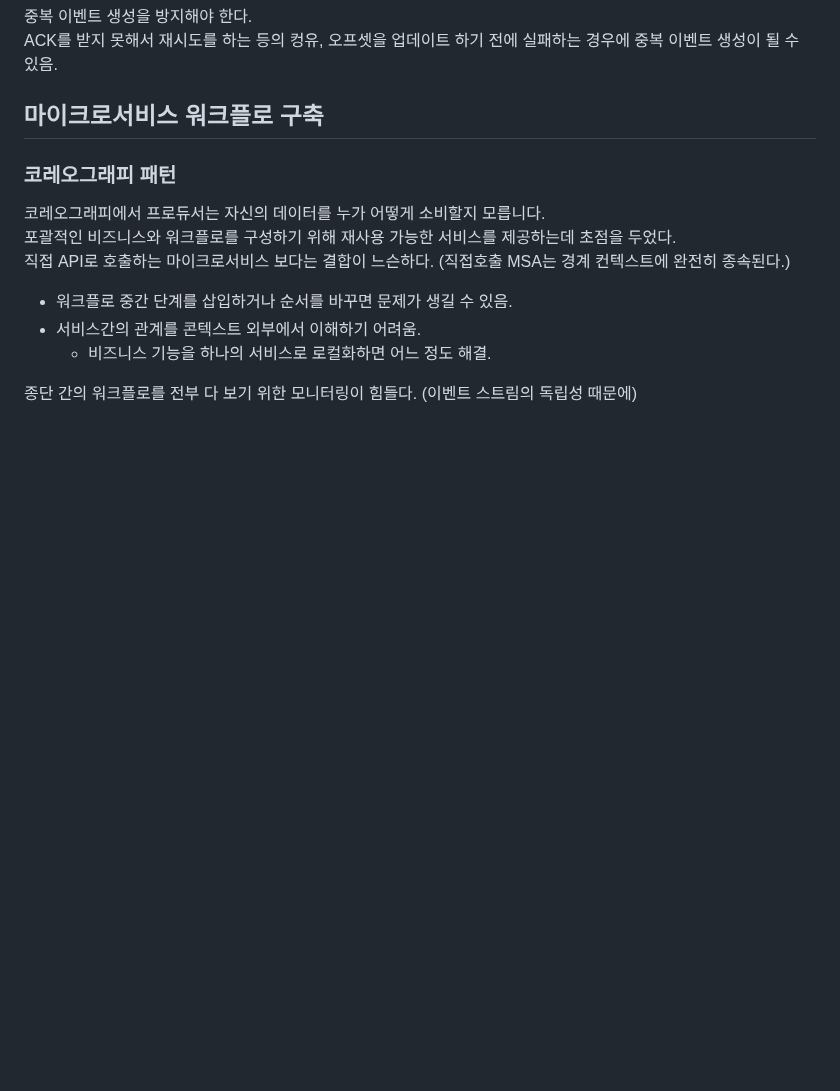
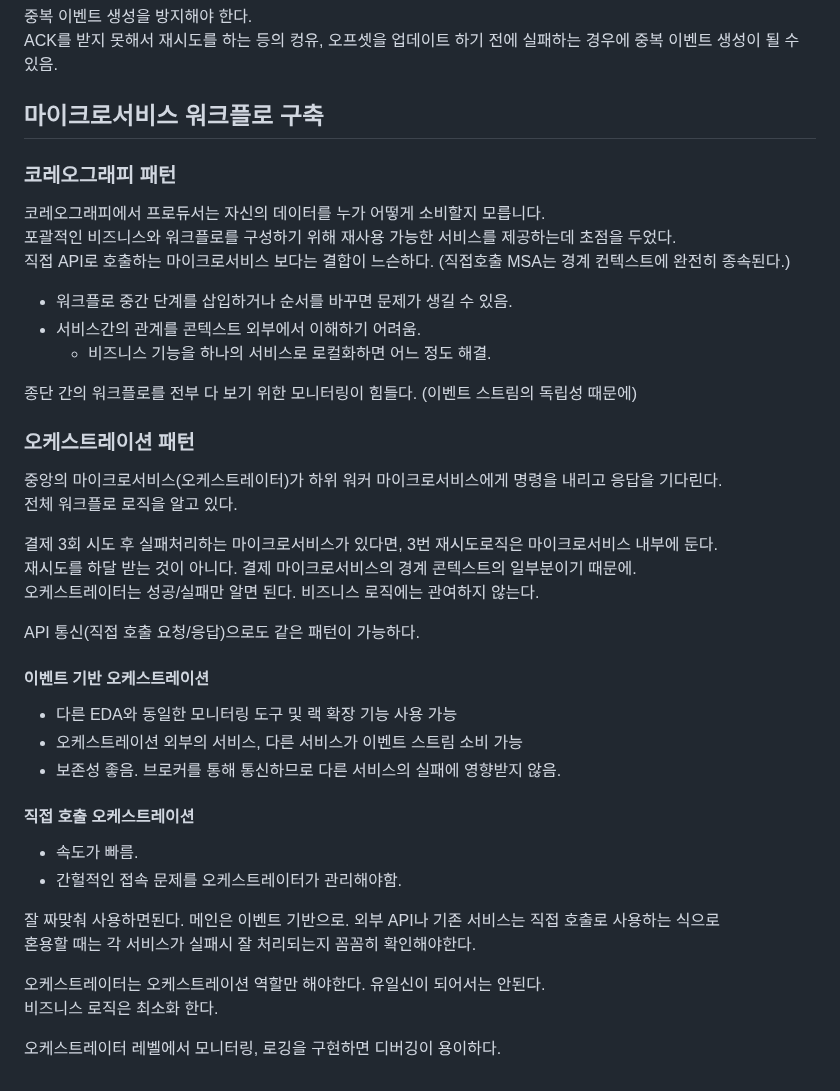
Before and after one commit to isntkyu/dev-study-hub, a Markdown page: [book]building-event-driven-microservices/README.md, the part around the change. GitHub-like rendering; blank space fills up the shorter version.

Commit message:
오케스트레이션 패턴

```diff
--- a/[book]building-event-driven-microservices/README.md
+++ b/[book]building-event-driven-microservices/README.md
@@ -206,3 +206,31 @@ ACK를 받지 못해서 재시도를 하는 등의 컹유, 오프셋을 업데
     - 비즈니스 기능을 하나의 서비스로 로컬화하면 어느 정도 해결.
 
 종단 간의 워크플로를 전부 다 보기 위한 모니터링이 힘들다. (이벤트 스트림의 독립성 때문에)
+
+### 오케스트레이션 패턴
+
+중앙의 마이크로서비스(오케스트레이터)가 하위 워커 마이크로서비스에게 명령을 내리고 응답을 기다린다.
+전체 워크플로 로직을 알고 있다.
+
+결제 3회 시도 후 실패처리하는 마이크로서비스가 있다면, 3번 재시도로직은 마이크로서비스 내부에 둔다.
+재시도를 하달 받는 것이 아니다. 결제 마이크로서비스의 경계 콘텍스트의 일부분이기 때문에.
+오케스트레이터는 성공/실패만 알면 된다. 비즈니스 로직에는 관여하지 않는다.
+
+API 통신(직접 호출 요청/응답)으로도 같은 패턴이 가능하다.
+
+#### 이벤트 기반 오케스트레이션
+- 다른 EDA와 동일한 모니터링 도구 및 랙 확장 기능 사용 가능
+- 오케스트레이션 외부의 서비스, 다른 서비스가 이벤트 스트림 소비 가능
+- 보존성 좋음. 브로커를 통해 통신하므로 다른 서비스의 실패에 영향받지 않음.
+
+#### 직접 호출 오케스트레이션
+- 속도가 빠름.
+- 간헐적인 접속 문제를 오케스트레이터가 관리해야함.
+
+잘 짜맞춰 사용하면된다. 메인은 이벤트 기반으로. 외부 API나 기존 서비스는 직접 호출로 사용하는 식으로
+혼용할 때는 각 서비스가 실패시 잘 처리되는지 꼼꼼히 확인해야한다.
+
+오케스트레이터는 오케스트레이션 역할만 해야한다. 유일신이 되어서는 안된다.
+비즈니스 로직은 최소화 한다.
+
+오케스트레이터 레벨에서 모니터링, 로깅을 구현하면 디버깅이 용이하다.
```
